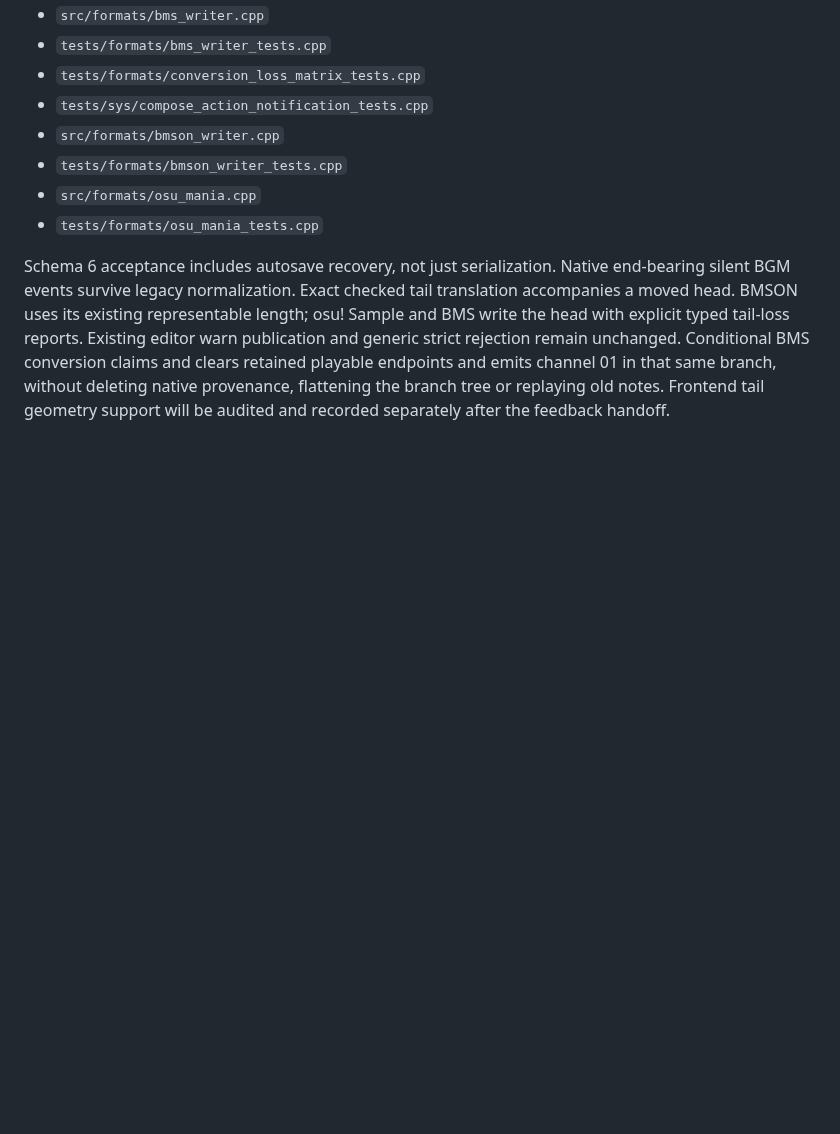
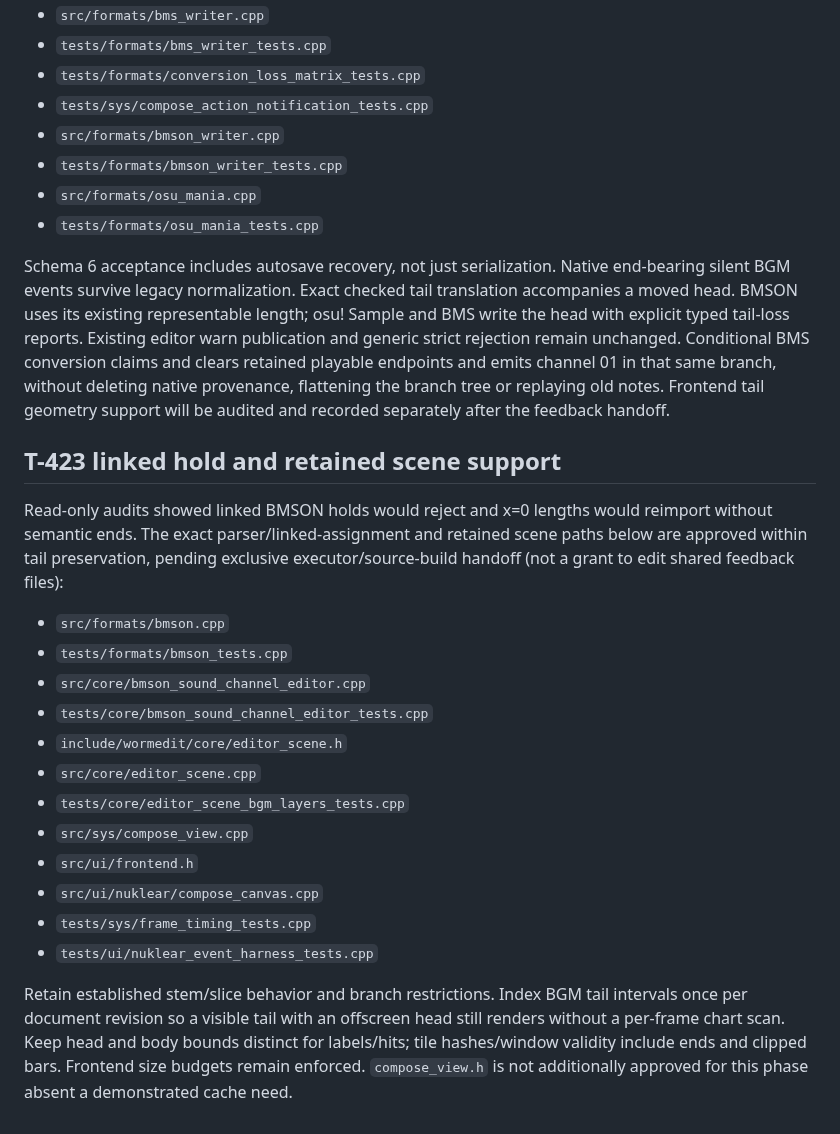
Before and after one commit to zardoru/wormedit, a Markdown page: memory/coordination/oct8-quantize-bgm-batch.md, the part around the change. GitHub-like rendering; blank space fills up the shorter version.

Commit message:
docs: scope linked BGM hold and indexed tail rendering support

```diff
--- a/memory/coordination/oct8-quantize-bgm-batch.md
+++ b/memory/coordination/oct8-quantize-bgm-batch.md
@@ -165,3 +165,30 @@ Conditional BMS conversion claims and clears retained playable endpoints and
 emits channel 01 in that same branch, without deleting native provenance,
 flattening the branch tree or replaying old notes. Frontend tail geometry support
 will be audited and recorded separately after the feedback handoff.
+
+## T-423 linked hold and retained scene support
+
+Read-only audits showed linked BMSON holds would reject and x=0 lengths would
+reimport without semantic ends. The exact parser/linked-assignment and retained
+scene paths below are approved within tail preservation, pending exclusive
+executor/source-build handoff (not a grant to edit shared feedback files):
+
+- `src/formats/bmson.cpp`
+- `tests/formats/bmson_tests.cpp`
+- `src/core/bmson_sound_channel_editor.cpp`
+- `tests/core/bmson_sound_channel_editor_tests.cpp`
+- `include/wormedit/core/editor_scene.h`
+- `src/core/editor_scene.cpp`
+- `tests/core/editor_scene_bgm_layers_tests.cpp`
+- `src/sys/compose_view.cpp`
+- `src/ui/frontend.h`
+- `src/ui/nuklear/compose_canvas.cpp`
+- `tests/sys/frame_timing_tests.cpp`
+- `tests/ui/nuklear_event_harness_tests.cpp`
+
+Retain established stem/slice behavior and branch restrictions. Index BGM tail
+intervals once per document revision so a visible tail with an offscreen head
+still renders without a per-frame chart scan. Keep head and body bounds distinct
+for labels/hits; tile hashes/window validity include ends and clipped bars.
+Frontend size budgets remain enforced. `compose_view.h` is not additionally
+approved for this phase absent a demonstrated cache need.
```
Also changed, not shown: 1 other file.
